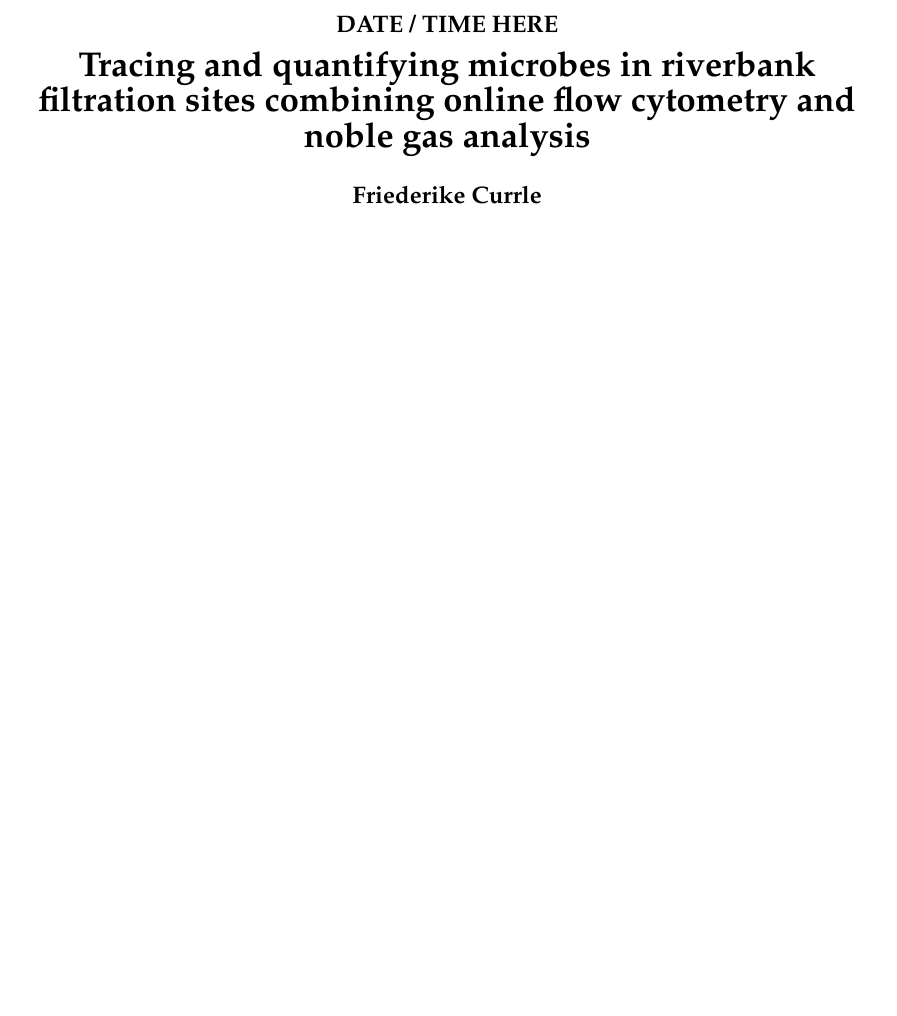
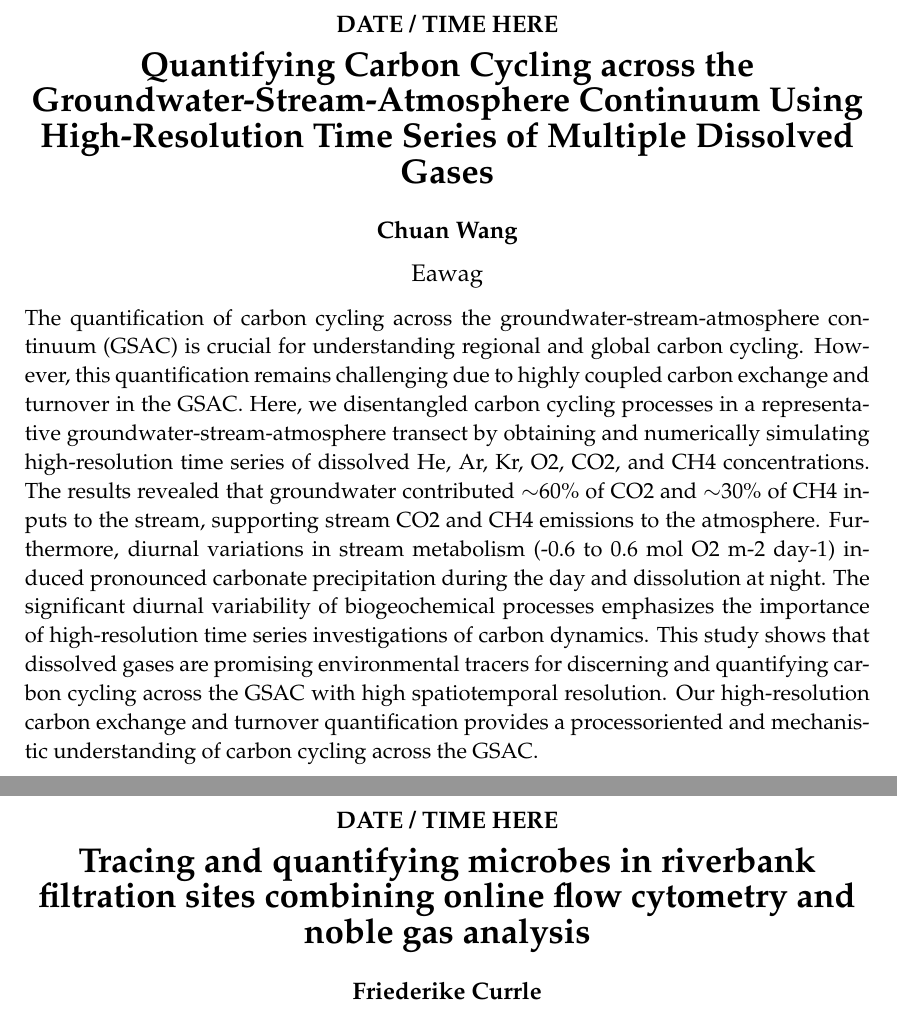
Before and after one commit to brennmat/miniRUEDIsymposium, a LaTeX book (miniRUEDI_symposium_abstracts_2023.tex, which reads abstracts/Wang.tex): part of page 4 of 10 before the commit and two parts of pages 4 and 5 of 11 after it, the two joined at a grey line, cut so that both start at the same text, the shorter picture padded with empty space. Compiled offline with pdfLaTeX.

Commit message:
added new abstract

```diff
--- /dev/null
+++ b/abstracts/Wang.tex
@@ -0,0 +1,19 @@
+\begin{conf-abstract}
+{Quantifying Carbon Cycling across the Groundwater-Stream-Atmosphere Continuum Using High-Resolution Time Series of Multiple Dissolved Gases}
+{Chuan Wang}
+{Eawag}
+{The quantification of carbon cycling across the groundwater-stream-atmosphere
+continuum (GSAC) is crucial for understanding regional and global carbon cycling. However, this
+quantification remains challenging due to highly coupled carbon exchange and turnover in the GSAC.
+Here, we disentangled carbon cycling processes in a representative groundwater-stream-atmosphere
+transect by obtaining and numerically simulating high-resolution time series of dissolved He, Ar, Kr,
+O2, CO2, and CH4 concentrations. The results revealed that groundwater contributed $\sim$60\% of CO2
+and $\sim$30\% of CH4 inputs to the stream, supporting stream CO2 and CH4 emissions to the atmosphere.
+Furthermore, diurnal variations in stream metabolism (-0.6 to 0.6 mol O2 m-2 day-1) induced
+pronounced carbonate precipitation during the day and dissolution at night. The significant diurnal
+variability of biogeochemical processes emphasizes the importance of high-resolution time series
+investigations of carbon dynamics. This study shows that dissolved gases are promising environmental
+tracers for discerning and quantifying carbon cycling across the GSAC with high spatiotemporal
+resolution. Our high-resolution carbon exchange and turnover quantification provides a processoriented
+and mechanistic understanding of carbon cycling across the GSAC.}
+\end{conf-abstract}
--- a/miniRUEDI_symposium_abstracts_2023.tex
+++ b/miniRUEDI_symposium_abstracts_2023.tex
@@ -105,6 +105,7 @@ End of miniRUEDI Symposium
 
 \abstract{DATE / TIME HERE}{abstracts/Brennwald}
 \abstract{DATE / TIME HERE}{abstracts/vanRooyen}
+\abstract{DATE / TIME HERE}{abstracts/Wang}
 \abstract{DATE / TIME HERE}{abstracts/Currle}
 \abstract{DATE / TIME HERE}{abstracts/Mtili}
 \abstract{DATE / TIME HERE}{abstracts/Dutoit}
```
Also changed, not shown: miniRUEDI_symposium_abstracts_2023.pdf.
